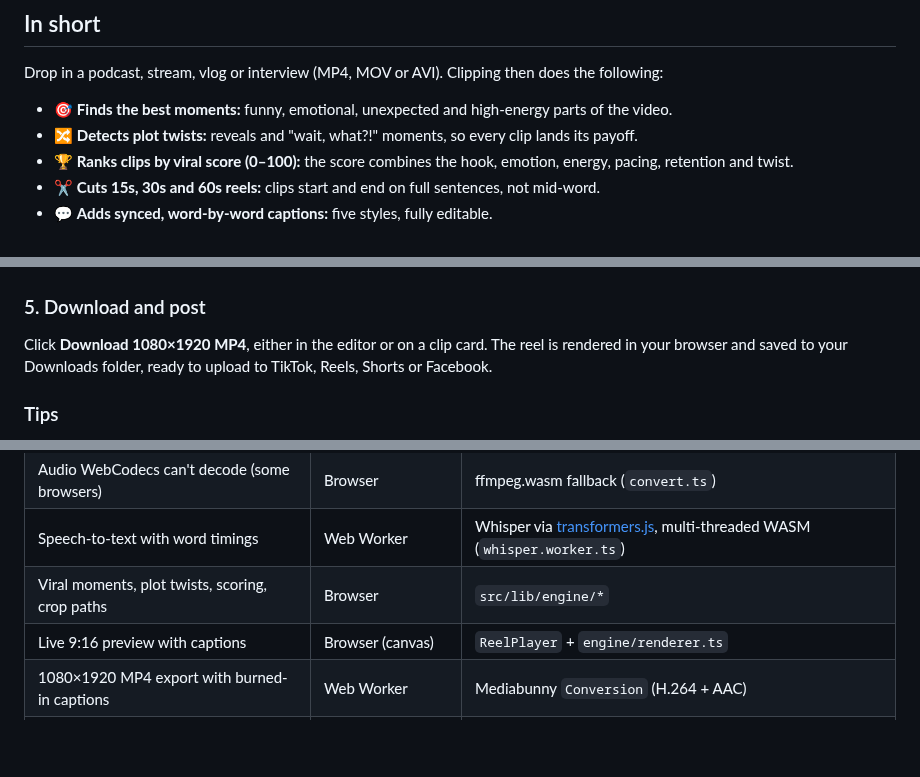
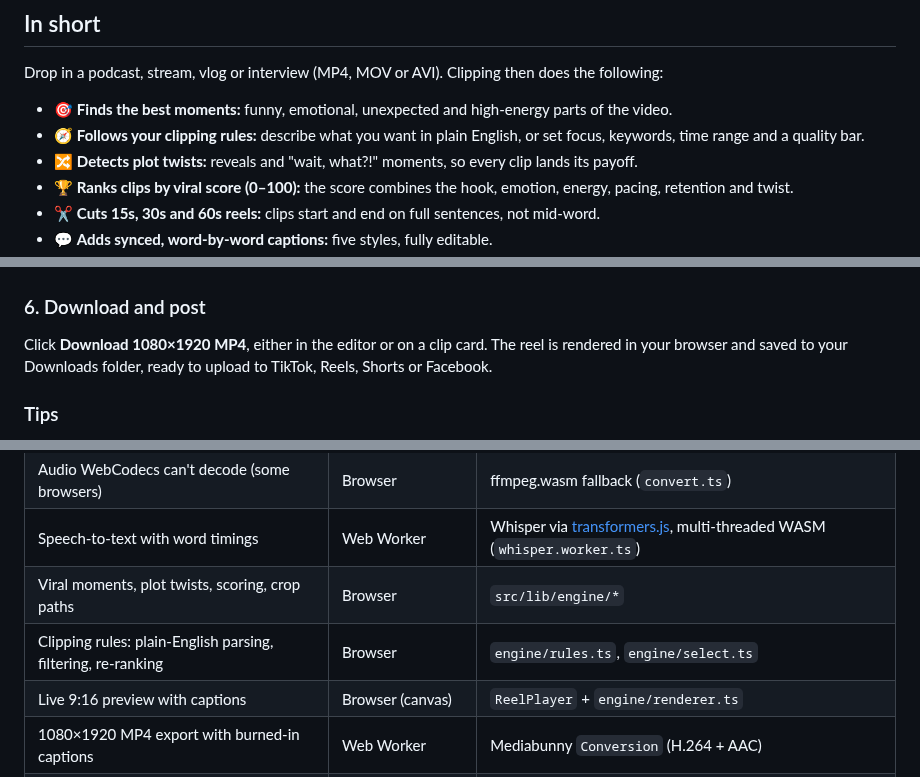
Before and after one commit to ttolaaa/ClippingEditor, a Markdown page: README.md, 3 parts joined by grey strips. GitHub-like rendering; blank space fills up the shorter version.

```diff
--- a/README.md
+++ b/README.md
@@ -9,6 +9,7 @@
 Drop in a podcast, stream, vlog or interview (MP4, MOV or AVI). Clipping then does the following:
 
 - 🎯 **Finds the best moments:** funny, emotional, unexpected and high-energy parts of the video.
+- 🧭 **Follows your clipping rules:** describe what you want in plain English, or set focus, keywords, time range and a quality bar.
 - 🔀 **Detects plot twists:** reveals and "wait, what?!" moments, so every clip lands its payoff.
 - 🏆 **Ranks clips by viral score (0–100):** the score combines the hook, emotion, energy, pacing, retention and twist.
 - ✂️ **Cuts 15s, 30s and 60s reels:** clips start and end on full sentences, not mid-word.
@@ -75,7 +111,7 @@ Click **Edit captions** on any reel to open the editor. Every change shows insta
 
 ![Clip details: score breakdown, post copy and reframing](docs/screenshots/07-editor-details.png)
 
-### 5. Download and post
+### 6. Download and post
 
 Click **Download 1080×1920 MP4**, either in the editor or on a clip card. The reel is rendered in your browser and saved to your Downloads folder, ready to upload to TikTok, Reels, Shorts or Facebook.
 
@@ -139,6 +175,7 @@ The key stays on the server, and the browser goes through the `/api/ai/*` proxy.
 | Audio WebCodecs can't decode (some browsers) | Browser | ffmpeg.wasm fallback (`convert.ts`) |
 | Speech-to-text with word timings | Web Worker | Whisper via [transformers.js](https://huggingface.co/docs/transformers.js), multi-threaded WASM (`whisper.worker.ts`) |
 | Viral moments, plot twists, scoring, crop paths | Browser | `src/lib/engine/*` |
+| Clipping rules: plain-English parsing, filtering, re-ranking | Browser | `engine/rules.ts`, `engine/select.ts` |
 | Live 9:16 preview with captions | Browser (canvas) | `ReelPlayer` + `engine/renderer.ts` |
 | 1080×1920 MP4 export with burned-in captions | Web Worker | Mediabunny `Conversion` (H.264 + AAC) |
 | *Optional:* GPT titles and moments, Whisper API | Server proxy | `/api/ai/*`, only if `OPENAI_API_KEY` is set |
```
Also changed, not shown: other parts of README.md (+41 -6 lines), docs/screenshots/01-upload.png, docs/screenshots/01b-rules.png (added), docs/screenshots/03b-clips-rules.png (added), 13 other files.
